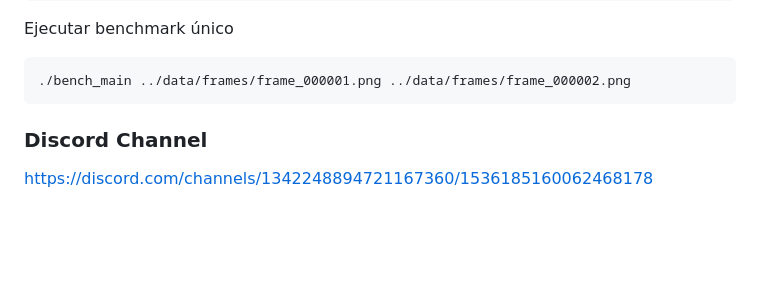
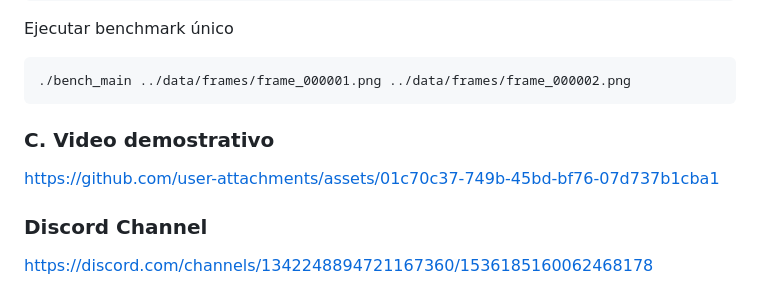
Before and after one commit to Lauritabrenes/Optical-Flow-Project-Course-Introduction-to-Heterogeneous-Computing, a Markdown page: README.md, the part around the change. GitHub-like rendering; blank space fills up the shorter version.

Commit message:
Add video demonstration section to README
Added a link to a demonstration video in the README.

````diff
--- a/README.md
+++ b/README.md
@@ -88,7 +88,8 @@ Ejecutar benchmark único
 ```
 ./bench_main ../data/frames/frame_000001.png ../data/frames/frame_000002.png
 ```
-
+### C. Video demostrativo
+https://github.com/user-attachments/assets/01c70c37-749b-45bd-bf76-07d737b1cba1
 
 ### Discord Channel
 https://discord.com/channels/1342248894721167360/1536185160062468178
````
